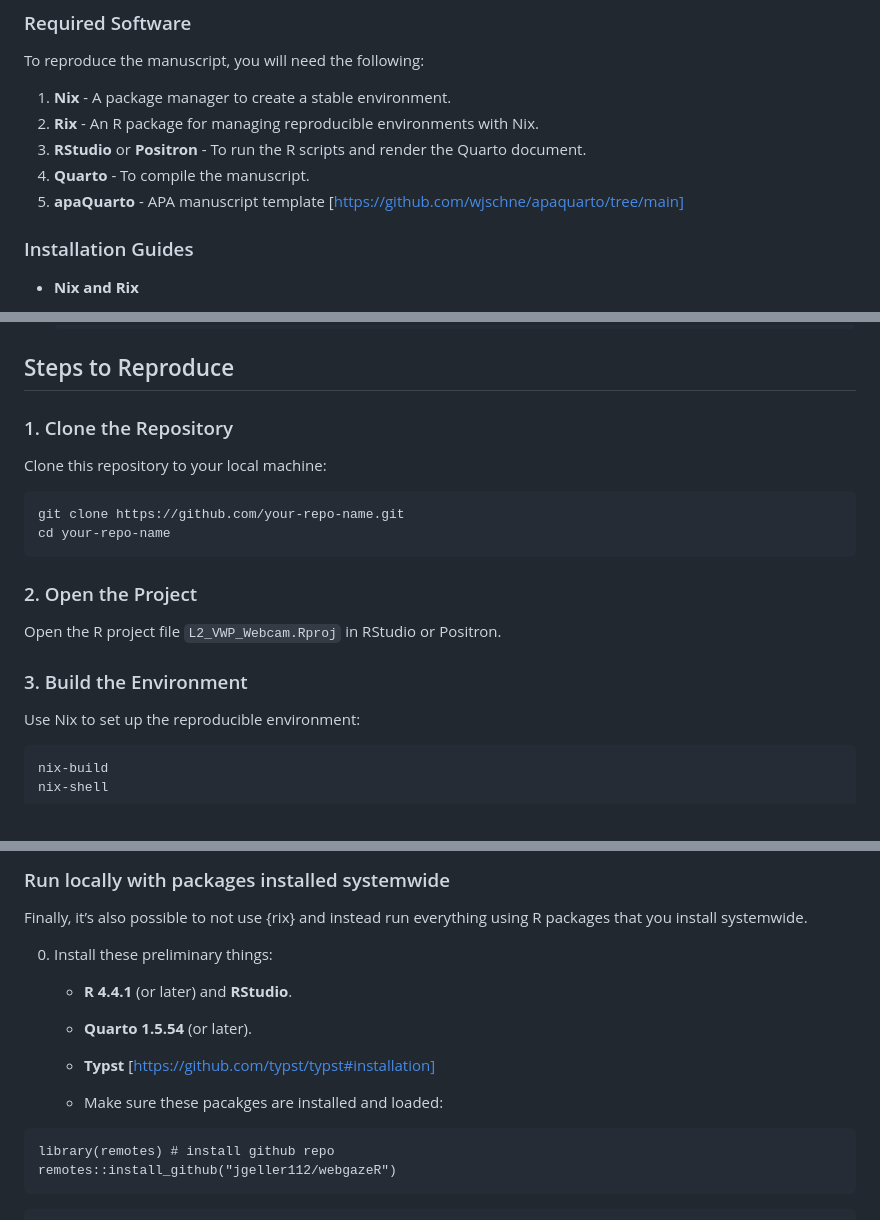
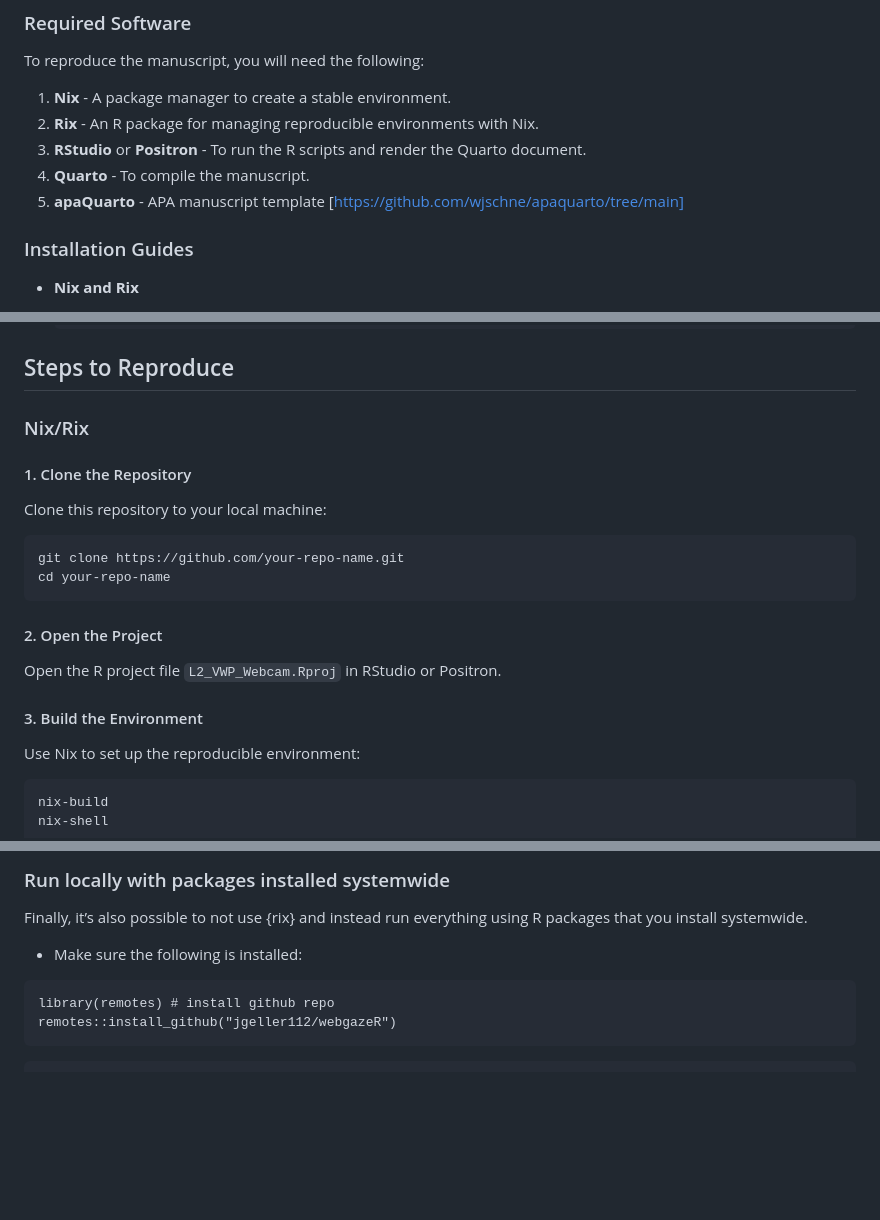
Before and after one commit to jgeller112/L2_VWP_Webcam, a Markdown page: README.md, 3 parts joined by grey strips. Rendered like a GitHub page; blank space fills up the shorter version.

````diff
--- a/README.md
+++ b/README.md
@@ -80,8 +80,8 @@ To reproduce the manuscript, you will need the following:
 1. **Nix** - A package manager to create a stable environment.
 2. **Rix** - An R package for managing reproducible environments with Nix.
 3. **RStudio** or **Positron** - To run the R scripts and render the Quarto document.
-4. **Quarto** - To compile the manuscript.
-5. **apaQuarto** - APA manuscript template [https://github.com/wjschne/apaquarto/tree/main]
+5. **Quarto** - To compile the manuscript.
+6. **apaQuarto** - APA manuscript template [https://github.com/wjschne/apaquarto/tree/main]
 
 ### Installation Guides
 
@@ -98,17 +98,19 @@ To reproduce the manuscript, you will need the following:
 
 ## Steps to Reproduce
 
-### 1. Clone the Repository
+### Nix/Rix
+
+#### 1. Clone the Repository
 Clone this repository to your local machine:
 ```bash
 git clone https://github.com/your-repo-name.git
 cd your-repo-name
 ```
 
-### 2. Open the Project
+#### 2. Open the Project
 Open the R project file `L2_VWP_Webcam.Rproj` in RStudio or Positron.
 
-### 3. Build the Environment
+#### 3. Build the Environment
 Use Nix to set up the reproducible environment:
 ```bash
 nix-build
@@ -129,14 +131,7 @@ rstudio
 
 Finally, it’s also possible to not use {rix} and instead run everything using R packages that you install systemwide.
 
-0.  Install these preliminary things:
-
-    - **R 4.4.1** (or later) and **RStudio**.
-
-    - **Quarto 1.5.54** (or later).
-
-    - **Typst** [https://github.com/typst/typst#installation]
-    - Make sure these pacakges are installed and loaded:
+- Make sure the following is installed:
 
 ```
 library(remotes) # install github repo
````
Also changed, not shown: other parts of README.md (+2 -1 lines).
